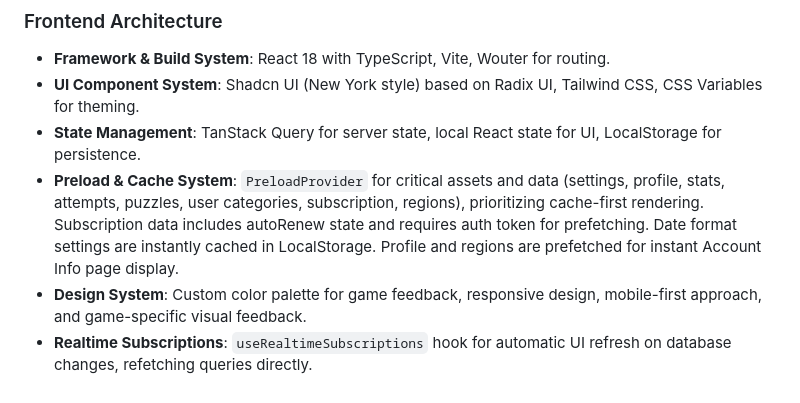
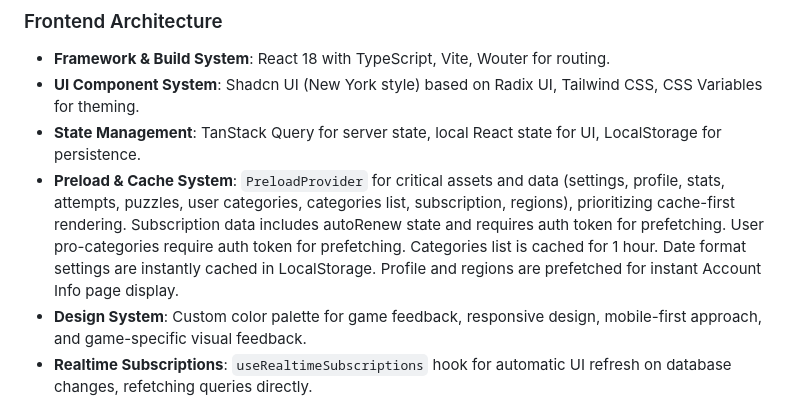
Before and after one commit to Harveypr10/ElementleGame, a Markdown page: replit.md, the part around the change. GitHub-like rendering.

Commit message:
Improve loading speed and data synchronization for category selection
Update PreloadProvider to cache categories list and use auth token for user categories, improving initial load times and data consistency.

Replit-Commit-Author: Agent
Replit-Commit-Session-Id: 95b4ff59-1c4f-4455-b0db-78ecc7f64d01
Replit-Commit-Checkpoint-Type: full_checkpoint
Replit-Commit-Event-Id: 15a726c3-816c-4f2c-81b6-30219c097b06
Replit-Commit-Screenshot-Url: https://storage.googleapis.com/screenshot-production-us-central1/6fe31c1e-5418-43cb-bd65-baff5686e850/95b4ff59-1c4f-4455-b0db-78ecc7f64d01/wLJVeRD

```diff
--- a/replit.md
+++ b/replit.md
@@ -12,7 +12,7 @@ Preferred communication style: Simple, everyday language.
 - **Framework & Build System**: React 18 with TypeScript, Vite, Wouter for routing.
 - **UI Component System**: Shadcn UI (New York style) based on Radix UI, Tailwind CSS, CSS Variables for theming.
 - **State Management**: TanStack Query for server state, local React state for UI, LocalStorage for persistence.
-- **Preload & Cache System**: `PreloadProvider` for critical assets and data (settings, profile, stats, attempts, puzzles, user categories, subscription, regions), prioritizing cache-first rendering. Subscription data includes autoRenew state and requires auth token for prefetching. Date format settings are instantly cached in LocalStorage. Profile and regions are prefetched for instant Account Info page display.
+- **Preload & Cache System**: `PreloadProvider` for critical assets and data (settings, profile, stats, attempts, puzzles, user categories, categories list, subscription, regions), prioritizing cache-first rendering. Subscription data includes autoRenew state and requires auth token for prefetching. User pro-categories require auth token for prefetching. Categories list is cached for 1 hour. Date format settings are instantly cached in LocalStorage. Profile and regions are prefetched for instant Account Info page display.
 - **Design System**: Custom color palette for game feedback, responsive design, mobile-first approach, and game-specific visual feedback.
 - **Realtime Subscriptions**: `useRealtimeSubscriptions` hook for automatic UI refresh on database changes, refetching queries directly.
 - **Navigation-Based Data Refresh**: Automatic puzzle data refetching on navigation, especially for new signups and archive pages.
```
